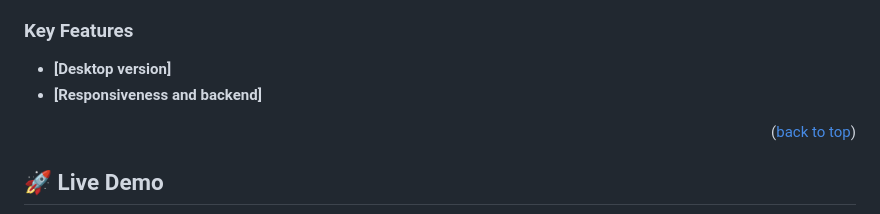
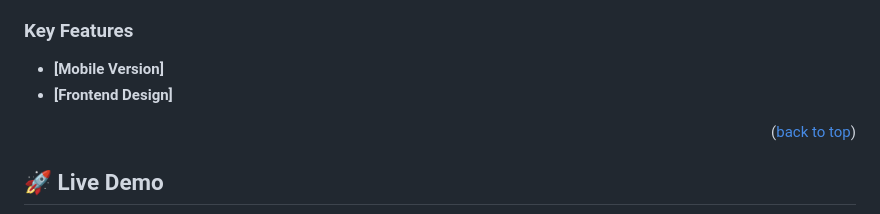
Before and after one commit to MarwanDev/marwan-portfolio-mobile, a Markdown page: README.md, the part around the change. Rendered like a GitHub page.

```diff
--- a/README.md
+++ b/README.md
@@ -48,8 +48,8 @@
 
 ### Key Features <a name="key-features"></a>
 
-- **[Desktop version]**
-- **[Responsiveness and backend]**
+- **[Mobile Version]**
+- **[Frontend Design]**
 
 <p align="right">(<a href="#readme-top">back to top</a>)</p>
 
```
